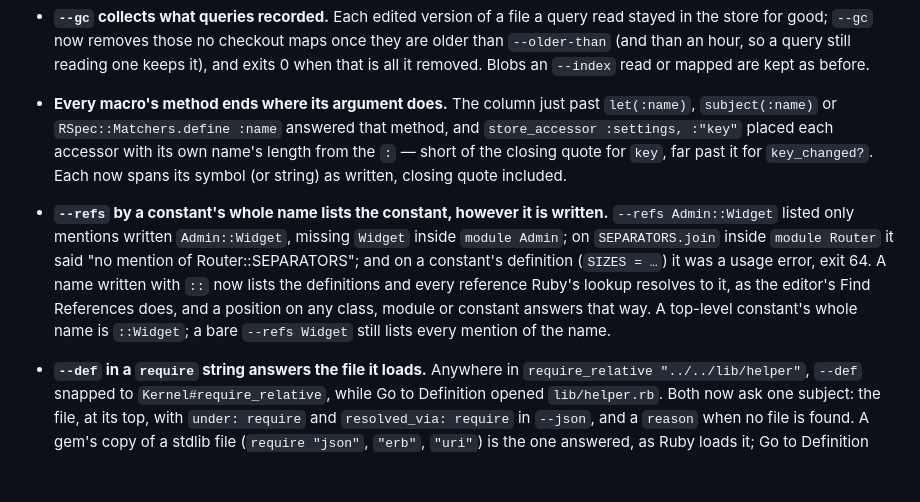
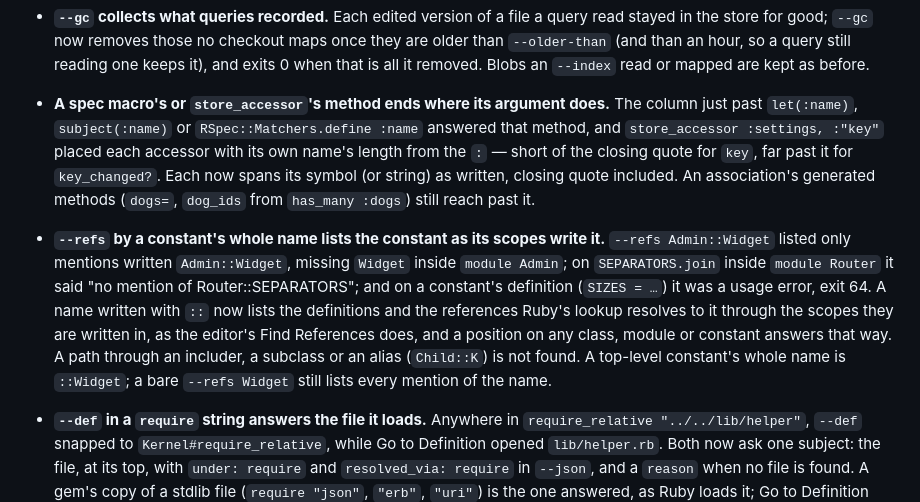
Before and after one commit to dpep/trekr, a Markdown page: CHANGELOG.md, the part around the change. Drawn GitHub-style; blank space fills up the shorter version.

Commit message:
docs: constant refs and macro spans claim what they do
OUTPUT.md and the changelog said --refs by a constant's whole name lists
every reference "however each is written", but a path through an
includer, a subclass or an alias is not found; and that every macro's
method ends where its argument does, which an association's generated
methods do not. Both now say what is pinned.

Co-Authored-By: Claude Opus 5.5 <noreply@anthropic.com>

```diff
--- a/CHANGELOG.md
+++ b/CHANGELOG.md
@@ -27,22 +27,25 @@
   so a query still reading one keeps it), and exits 0 when that is all it
   removed. Blobs an `--index` read or mapped are kept as before.
 
-- **Every macro's method ends where its argument does.** The column
-  just past `let(:name)`, `subject(:name)` or `RSpec::Matchers.define
-  :name` answered that method, and `store_accessor :settings, :"key"`
-  placed each accessor with its own name's length from the `:` — short
-  of the closing quote for `key`, far past it for `key_changed?`. Each
-  now spans its symbol (or string) as written, closing quote included.
-
-- **`--refs` by a constant's whole name lists the constant, however it is
-  written.** `--refs Admin::Widget` listed only mentions written
+- **A spec macro's or `store_accessor`'s method ends where its argument
+  does.** The column just past `let(:name)`, `subject(:name)` or
+  `RSpec::Matchers.define :name` answered that method, and
+  `store_accessor :settings, :"key"` placed each accessor with its own
+  name's length from the `:` — short of the closing quote for `key`, far
+  past it for `key_changed?`. Each now spans its symbol (or string) as
+  written, closing quote included. An association's generated methods
+  (`dogs=`, `dog_ids` from `has_many :dogs`) still reach past it.
+
+- **`--refs` by a constant's whole name lists the constant as its scopes
+  write it.** `--refs Admin::Widget` listed only mentions written
   `Admin::Widget`, missing `Widget` inside `module Admin`; on
   `SEPARATORS.join` inside `module Router` it said "no mention of
   Router::SEPARATORS"; and on a constant's definition (`SIZES = …`) it was a
   usage error, exit 64. A name written with `::` now lists the definitions
-  and every reference Ruby's lookup resolves to it, as the editor's Find
-  References does, and a position on any class, module or constant answers
-  that way. A top-level constant's whole name is `::Widget`; a bare
+  and the references Ruby's lookup resolves to it through the scopes they
+  are written in, as the editor's Find References does, and a position on
+  any class, module or constant answers that way. A path through an
+  includer, a subclass or an alias (`Child::K`) is not found. A top-level constant's whole name is `::Widget`; a bare
   `--refs Widget` still lists every mention of the name.
 
 - **`--def` in a `require` string answers the file it loads.** Anywhere in
```
Also changed, not shown: docs/OUTPUT.md (+5 -2 lines).
